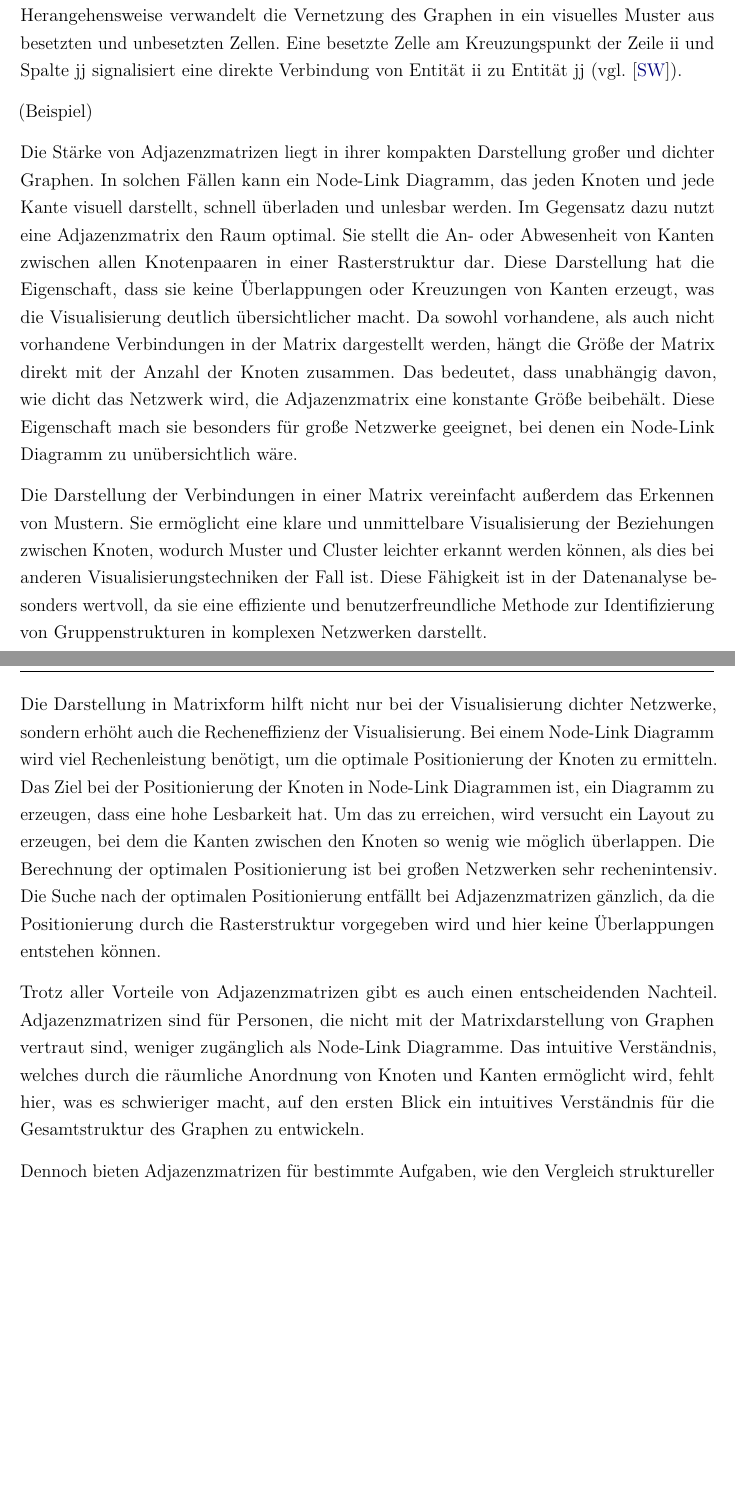
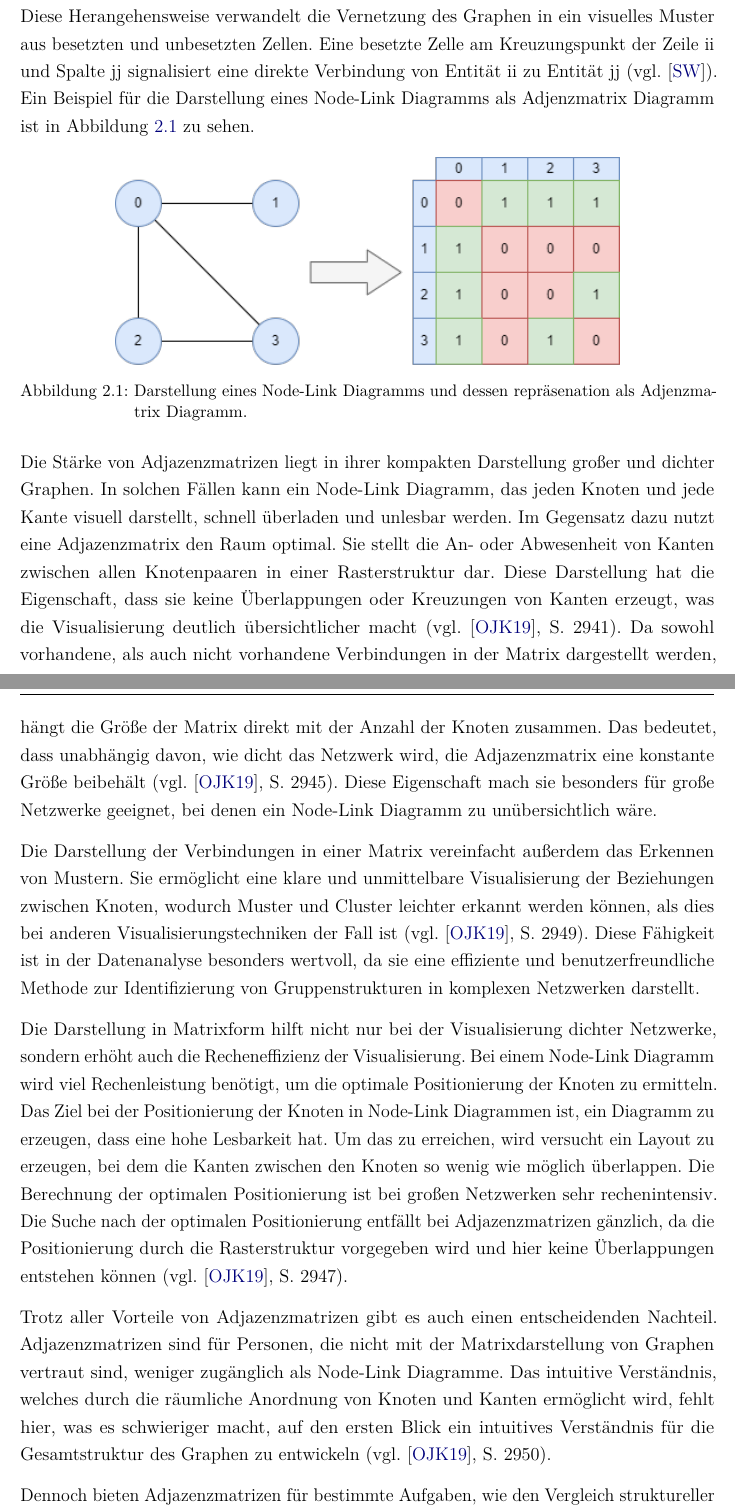
Before and after one commit to jwiedenmann/DHBW_T3100, a LaTeX document (tex/main.tex, which reads tex/content/chapter/02.tex): two parts of pages 19 and 20 of 65, joined at a grey line, cut so that both start at the same text, the shorter picture padded with empty space. Compiled offline with pdfLaTeX.

Commit message:
adjacency  revised

```diff
--- a/tex/content/chapter/02.tex
+++ b/tex/content/chapter/02.tex
@@ -89,17 +89,22 @@ Allerdings nimmt die Effektivität von Node-Link Diagrammen mit der Größe und
 
 \subsubsection{Adjazenzmatrizen}
 
-Einen gänzlich anderen Ansatz zur Visualisierung von Graphdaten bilden die Adjazenzmatrizen. Sie bieten eine strukturierte und analytische Perspektive auf die Daten. Adjazenzmatrizen verwenden ein rasterbasiertes Layout und eignen sich daher ausgezeichnet für die Abbildung komplexer und großflächiger Netzwerke. Bei einer Adjazenzmatrix werden die Entitäten des Graphen sowohl auf der horizontalen als auch auf der vertikalen Achse einer quadratischen Matrix aufgeführt. Die Zellen innerhalb der Matrix werden gefüllt, um die Existenz einer Beziehung zwischen den entsprechenden Entitäten zu signalisieren. Diese Herangehensweise verwandelt die Vernetzung des Graphen in ein visuelles Muster aus besetzten und unbesetzten Zellen. Eine besetzte Zelle am Kreuzungspunkt der Zeile ii und Spalte jj signalisiert eine direkte Verbindung von Entität ii zu Entität jj (vgl. \cite{adjacencymatrix:Sauras}).
+Einen gänzlich anderen Ansatz zur Visualisierung von Graphdaten bilden die Adjazenzmatrizen. Sie bieten eine strukturierte und analytische Perspektive auf die Daten. Adjazenzmatrizen verwenden ein rasterbasiertes Layout und eignen sich daher ausgezeichnet für die Abbildung komplexer und großflächiger Netzwerke. Bei einer Adjazenzmatrix werden die Entitäten des Graphen sowohl auf der horizontalen als auch auf der vertikalen Achse einer quadratischen Matrix aufgeführt. Die Zellen innerhalb der Matrix werden gefüllt, um die Existenz einer Beziehung zwischen den entsprechenden Entitäten zu signalisieren. Diese Herangehensweise verwandelt die Vernetzung des Graphen in ein visuelles Muster aus besetzten und unbesetzten Zellen. Eine besetzte Zelle am Kreuzungspunkt der Zeile ii und Spalte jj signalisiert eine direkte Verbindung von Entität ii zu Entität jj (vgl. \cite{adjacencymatrix:Sauras}). Ein Beispiel für die Darstellung eines Node-Link Diagramms als Adjenzmatrix Diagramm ist in Abbildung \ref{fig:theory:vistechniques:adjacencymatrix} zu sehen.
 
-(Beispiel)
+\begin{figure}[h]
+    \centering
+    \includegraphics[height=.3\textwidth]{images/02/NodeLinkToAdjacency.drawio.png}
+    \caption{Darstellung eines Node-Link Diagramms und dessen repräsenation als Adjenzmatrix Diagramm.}
+    \label{fig:theory:vistechniques:adjacencymatrix}
+\end{figure}
 
-Die Stärke von Adjazenzmatrizen liegt in ihrer kompakten Darstellung großer und dichter Graphen. In solchen Fällen kann ein Node-Link Diagramm, das jeden Knoten und jede Kante visuell darstellt, schnell überladen und unlesbar werden. Im Gegensatz dazu nutzt eine Adjazenzmatrix den Raum optimal. Sie stellt die An- oder Abwesenheit von Kanten zwischen allen Knotenpaaren in einer Rasterstruktur dar. Diese Darstellung hat die Eigenschaft, dass sie keine Überlappungen oder Kreuzungen von Kanten erzeugt, was die Visualisierung deutlich übersichtlicher macht. Da sowohl vorhandene, als auch nicht vorhandene Verbindungen in der Matrix dargestellt werden, hängt die Größe der Matrix direkt mit der Anzahl der Knoten zusammen. Das bedeutet, dass unabhängig davon, wie dicht das Netzwerk wird, die Adjazenzmatrix eine konstante Größe beibehält. Diese Eigenschaft mach sie besonders für große Netzwerke geeignet, bei denen ein Node-Link Diagramm zu unübersichtlich wäre.
+Die Stärke von Adjazenzmatrizen liegt in ihrer kompakten Darstellung großer und dichter Graphen. In solchen Fällen kann ein Node-Link Diagramm, das jeden Knoten und jede Kante visuell darstellt, schnell überladen und unlesbar werden. Im Gegensatz dazu nutzt eine Adjazenzmatrix den Raum optimal. Sie stellt die An- oder Abwesenheit von Kanten zwischen allen Knotenpaaren in einer Rasterstruktur dar. Diese Darstellung hat die Eigenschaft, dass sie keine Überlappungen oder Kreuzungen von Kanten erzeugt, was die Visualisierung deutlich übersichtlicher macht (vgl. \cite{adjacencyOrNode:Okoe}, S. 2941). Da sowohl vorhandene, als auch nicht vorhandene Verbindungen in der Matrix dargestellt werden, hängt die Größe der Matrix direkt mit der Anzahl der Knoten zusammen. Das bedeutet, dass unabhängig davon, wie dicht das Netzwerk wird, die Adjazenzmatrix eine konstante Größe beibehält (vgl. \cite{adjacencyOrNode:Okoe}, S. 2945). Diese Eigenschaft mach sie besonders für große Netzwerke geeignet, bei denen ein Node-Link Diagramm zu unübersichtlich wäre.
 
-Die Darstellung der Verbindungen in einer Matrix vereinfacht außerdem das Erkennen von Mustern. Sie ermöglicht eine klare und unmittelbare Visualisierung der Beziehungen zwischen Knoten, wodurch Muster und Cluster leichter erkannt werden können, als dies bei anderen Visualisierungstechniken der Fall ist. Diese Fähigkeit ist in der Datenanalyse besonders wertvoll, da sie eine effiziente und benutzerfreundliche Methode zur Identifizierung von Gruppenstrukturen in komplexen Netzwerken darstellt.
+Die Darstellung der Verbindungen in einer Matrix vereinfacht außerdem das Erkennen von Mustern. Sie ermöglicht eine klare und unmittelbare Visualisierung der Beziehungen zwischen Knoten, wodurch Muster und Cluster leichter erkannt werden können, als dies bei anderen Visualisierungstechniken der Fall ist (vgl. \cite{adjacencyOrNode:Okoe}, S. 2949). Diese Fähigkeit ist in der Datenanalyse besonders wertvoll, da sie eine effiziente und benutzerfreundliche Methode zur Identifizierung von Gruppenstrukturen in komplexen Netzwerken darstellt.
 
-Die Darstellung in Matrixform hilft nicht nur bei der Visualisierung dichter Netzwerke, sondern erhöht auch die Recheneffizienz der Visualisierung. Bei einem Node-Link Diagramm wird viel Rechenleistung benötigt, um die optimale Positionierung der Knoten zu ermitteln. Das Ziel bei der Positionierung der Knoten in Node-Link Diagrammen ist, ein Diagramm zu erzeugen, dass eine hohe Lesbarkeit hat. Um das zu erreichen, wird versucht ein Layout zu erzeugen, bei dem die Kanten zwischen den Knoten so wenig wie möglich überlappen. Die Berechnung der optimalen Positionierung ist bei großen Netzwerken sehr rechenintensiv. Die Suche nach der optimalen Positionierung entfällt bei Adjazenzmatrizen gänzlich, da die Positionierung durch die Rasterstruktur vorgegeben wird und hier keine Überlappungen entstehen können.
+Die Darstellung in Matrixform hilft nicht nur bei der Visualisierung dichter Netzwerke, sondern erhöht auch die Recheneffizienz der Visualisierung. Bei einem Node-Link Diagramm wird viel Rechenleistung benötigt, um die optimale Positionierung der Knoten zu ermitteln. Das Ziel bei der Positionierung der Knoten in Node-Link Diagrammen ist, ein Diagramm zu erzeugen, dass eine hohe Lesbarkeit hat. Um das zu erreichen, wird versucht ein Layout zu erzeugen, bei dem die Kanten zwischen den Knoten so wenig wie möglich überlappen. Die Berechnung der optimalen Positionierung ist bei großen Netzwerken sehr rechenintensiv. Die Suche nach der optimalen Positionierung entfällt bei Adjazenzmatrizen gänzlich, da die Positionierung durch die Rasterstruktur vorgegeben wird und hier keine Überlappungen entstehen können (vgl. \cite{adjacencyOrNode:Okoe}, S. 2947).
 
-Trotz aller Vorteile von Adjazenzmatrizen gibt es auch einen entscheidenden Nachteil. Adjazenzmatrizen sind für Personen, die nicht mit der Matrixdarstellung von Graphen vertraut sind, weniger zugänglich als Node-Link Diagramme. Das intuitive Verständnis, welches durch die räumliche Anordnung von Knoten und Kanten ermöglicht wird, fehlt hier, was es schwieriger macht, auf den ersten Blick ein intuitives Verständnis für die Gesamtstruktur des Graphen zu entwickeln.
+Trotz aller Vorteile von Adjazenzmatrizen gibt es auch einen entscheidenden Nachteil. Adjazenzmatrizen sind für Personen, die nicht mit der Matrixdarstellung von Graphen vertraut sind, weniger zugänglich als Node-Link Diagramme. Das intuitive Verständnis, welches durch die räumliche Anordnung von Knoten und Kanten ermöglicht wird, fehlt hier, was es schwieriger macht, auf den ersten Blick ein intuitives Verständnis für die Gesamtstruktur des Graphen zu entwickeln (vgl. \cite{adjacencyOrNode:Okoe}, S. 2950).
 
 Dennoch bieten Adjazenzmatrizen für bestimmte Aufgaben, wie den Vergleich struktureller Ähnlichkeiten zwischen zwei Graphen oder die Durchführung von detaillierten quantitativen Analysen, eine unübertroffene Klarheit und Effizienz. Um die Lesbarkeit und analytische Stärke von Adjazenzmatrizen zu verbessern, können verschiedene Techniken angewandt werden, wie etwa das Umordnen der Matrix, um ähnliche Entitäten nebeneinander zu platzieren, oder die Nutzung von Farbverläufen zur Darstellung unterschiedlicher Beziehungsintensitäten. Diese Methoden helfen, die Kluft zwischen struktureller Präsentation und intuitivem Verstehen zu schließen.
 
```
Also changed, not shown: tex/bibliographie.bib (+13 -1 lines), tex/images/02/NodeLinkToAdjacency.drawio.png (added), tex/images/logo.png (deleted), tex/content/chapter/02.tex (2 more changed lines), 1 other file.
